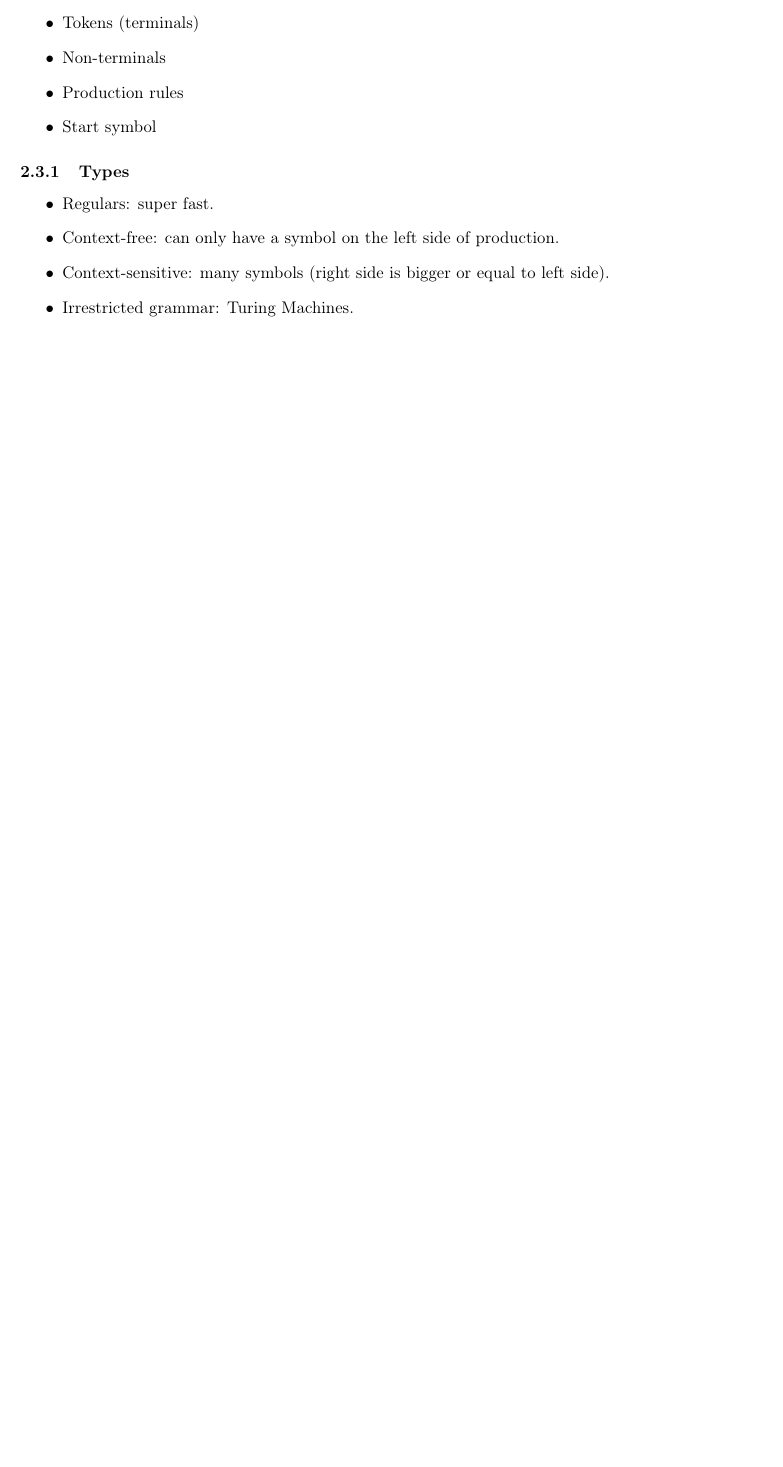
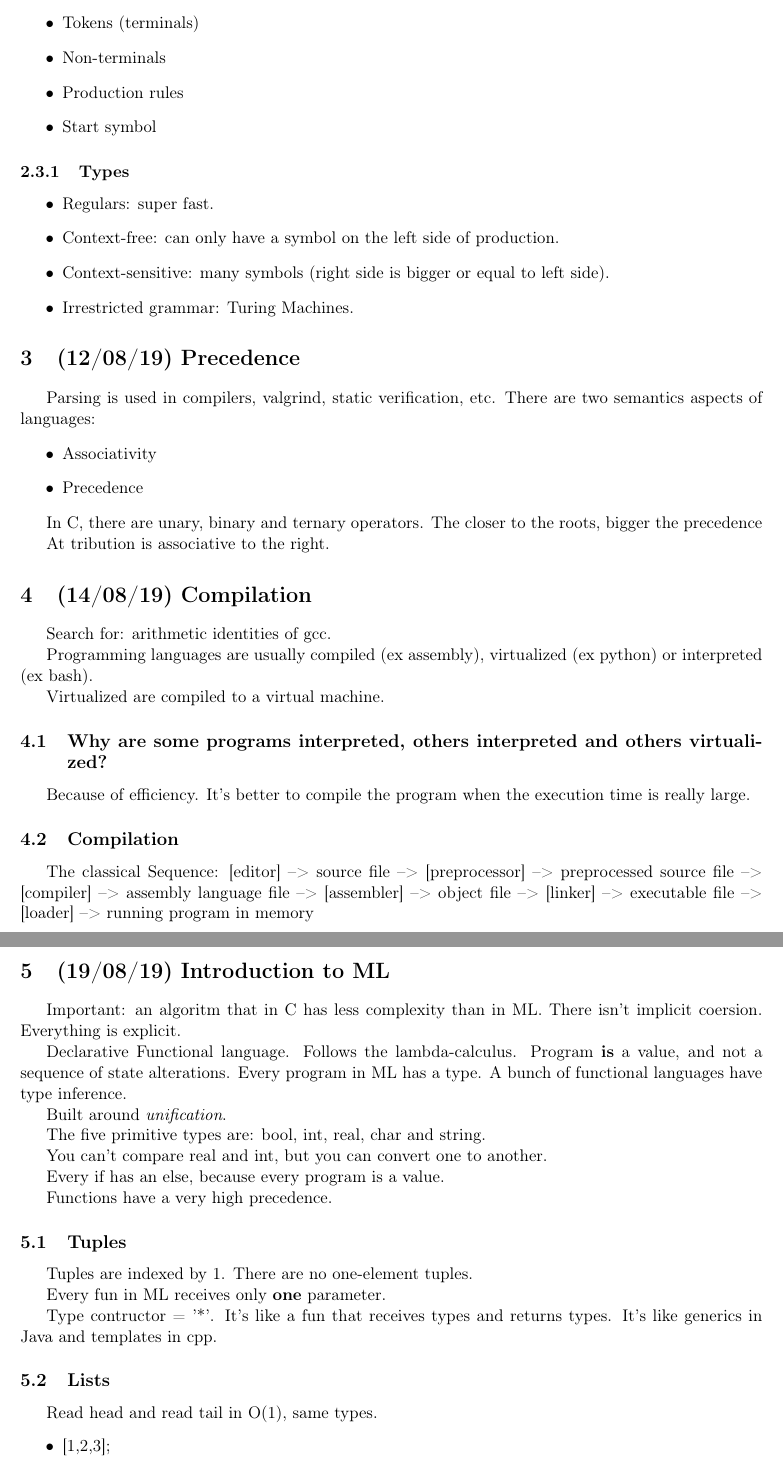
Before and after one commit to haneybarg-notes/programming-languages, a LaTeX document (notes.tex): part of page 3 of 3 before the commit and two parts of pages 3 and 4 of 5 after it, the two joined at a grey line, cut so that both start at the same text, the shorter picture padded with empty space. Compiled offline with pdfLaTeX.

Commit message:
Class 26/08/19.

```diff
--- a/notes.tex
+++ b/notes.tex
@@ -163,10 +162,77 @@ Horn clause.
 \item Start symbol
 \end{itemize}
 \subsubsection{Types}
-\label{sec:org3fc26a4}
+\label{sec:orgc822473}
 \begin{itemize}
 \item Regulars: super fast.
 \item Context-free: can only have a symbol on the left side of production.
 \item Context-sensitive: many symbols (right side is bigger or equal to left side).
 \item Irrestricted grammar: Turing Machines.
 \end{itemize}
+\section{(12/08/19) Precedence}
+\label{sec:org7b9ac8d}
+Parsing is used in compilers, valgrind, static verification, etc.
+There are two semantics aspects of languages:
+\begin{itemize}
+\item Associativity
+\item Precedence
+\end{itemize}
+
+In C, there are unary, binary and ternary operators. The closer to the roots, bigger the precedence
+
+At  tribution is associative to the right.
+\section{(14/08/19) Compilation}
+\label{sec:org6c8ec18}
+Search for: arithmetic identities of gcc.
+
+Programming languages are usually compiled (ex assembly), virtualized (ex python) or
+interpreted (ex bash).
+
+Virtualized are compiled to a virtual machine.
+
+\subsection{Why are some programs interpreted, others interpreted and others virtualized?}
+\label{sec:org5ce4bd9}
+Because of efficiency. It's better to compile the program when the execution time is
+really large.
+\subsection{Compilation}
+\label{sec:org97aa50b}
+The classical Sequence:
+[editor] --> source file --> [preprocessor] --> preprocessed source file
+--> [compiler] --> assembly language file --> [assembler] -->
+object file --> [linker] --> executable file -->
+[loader] --> running program in memory
+
+\section{(19/08/19) Introduction to ML}
+\label{sec:org8e05184}
+Important: an algoritm that in C has less complexity than in ML.
+There isn't implicit coersion. Everything is explicit.
+
+Declarative Functional language. Follows the lambda-calculus. Program \textbf{is} a value, and
+not a sequence of state alterations. Every program in ML has a type. A bunch of
+functional languages have type inference.
+
+Built around \emph{unification}.
+
+The five primitive types are: bool, int, real, char and string.
+
+You can't compare real and int, but you can convert one to another.
+
+Every if has an else, because every program is a value.
+
+Functions have a very high precedence.
+
+\subsection{Tuples}
+\label{sec:org2dced73}
+Tuples are indexed by 1. There are no one-element tuples.
+
+Every fun in ML receives only \textbf{one} parameter.
+
+Type contructor = '*'. It's like a fun that receives types and returns types. It's like
+generics in Java and templates in cpp.
+
+\subsection{Lists}
+\label{sec:org503f1a9}
+Read head and read tail in O(1), same types.
+\begin{itemize}
+\item\relax [1,2,3];
+\end{itemize}
@@ -172,0 +281 @@ Horn clause.
+You can make constructed types by cartesian product, for example.
```
Also changed, not shown: notes.pdf, notes.tex (108 more changed lines), 1 other file.
